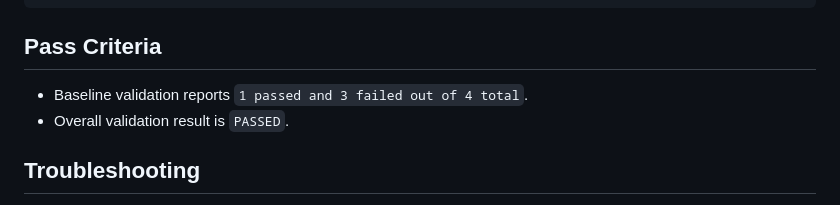
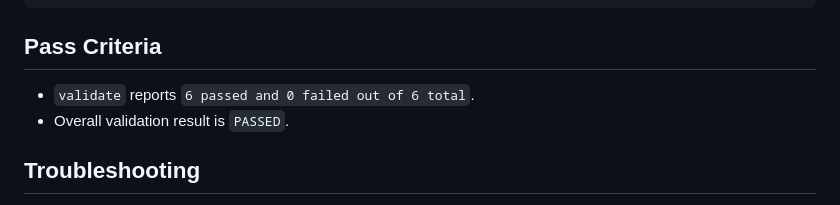
Before and after one commit to specmatic/labs, a Markdown page: external-examples/README.md, the part around the change. Rendered like a GitHub page.

Commit message:
Update validation pass criteria in external examples README

````diff
--- a/external-examples/README.md
+++ b/external-examples/README.md
@@ -134,7 +134,7 @@ Expected output:
 ```
 
 ## Pass Criteria
-- Baseline validation reports `1 passed and 3 failed out of 4 total`.
+- `validate` reports `6 passed and 0 failed out of 6 total`.
 - Overall validation result is `PASSED`.
 
 ## Troubleshooting
````
